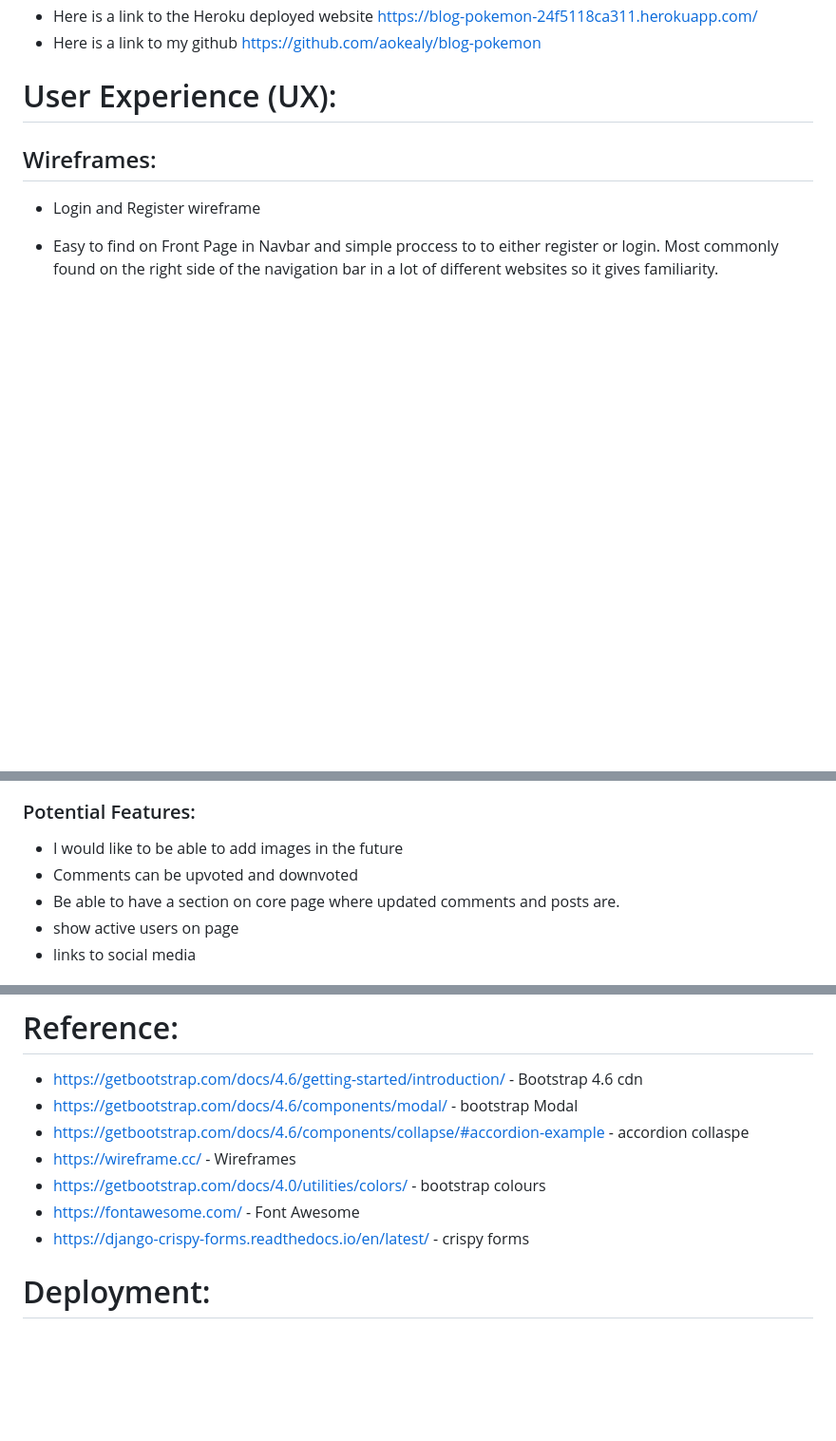
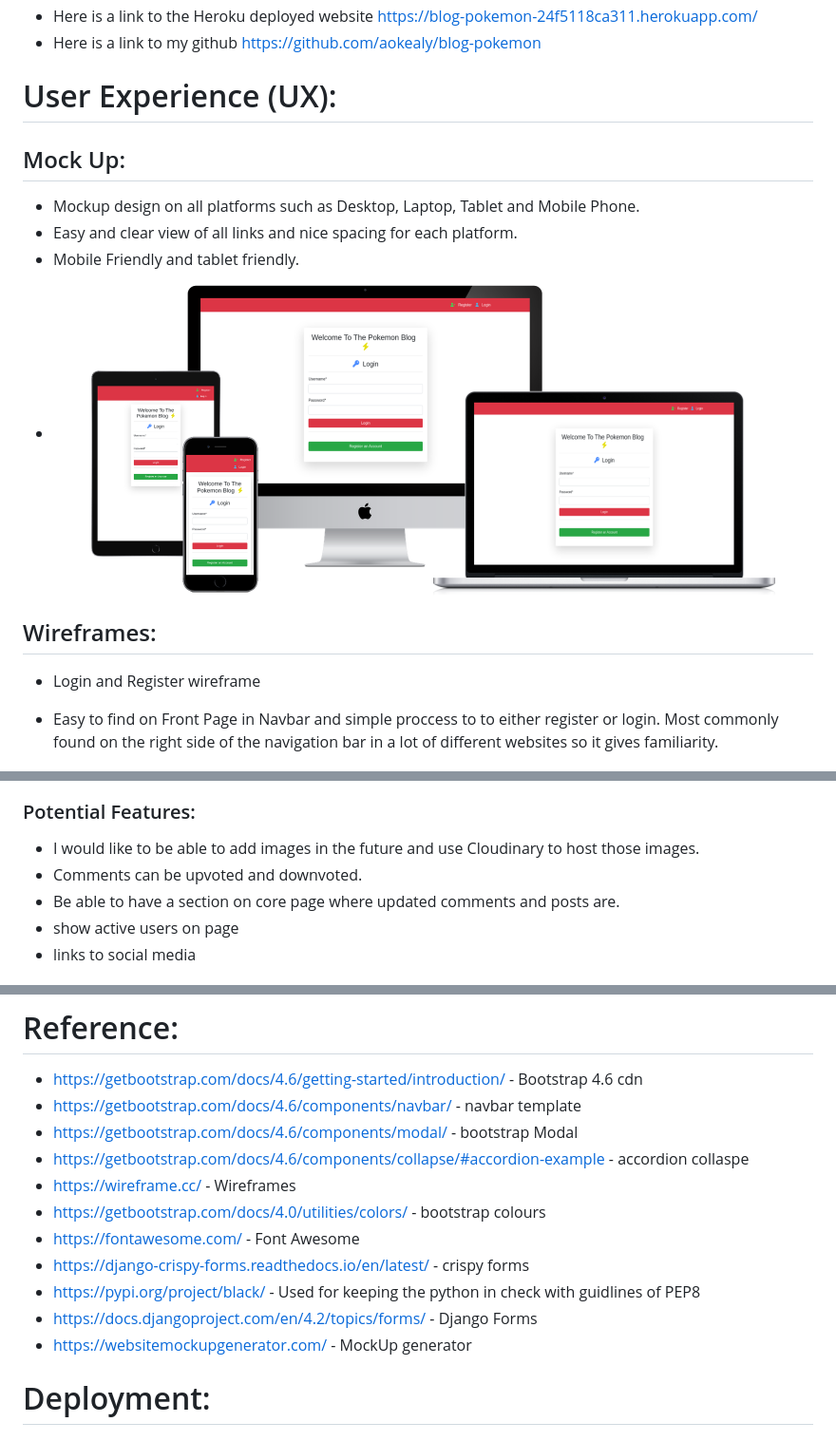
Before and after one commit to aokealy/blog-pokemon, a Markdown page: README.md, 3 parts joined by grey strips. Shown: that part at 95% size. Rendered like a GitHub page; pictures changed too: media/mockup-image.png (added); blank space fills up the shorter version.

Commit message:
add images to readme for different parts of the readme file

```diff
--- a/README.md
+++ b/README.md
@@ -4,6 +4,13 @@ I have always been passionate about Pokemon so I wanted to create a simple pokem
 - Here is a link to the Heroku deployed website https://blog-pokemon-24f5118ca311.herokuapp.com/
 - Here is a link to my github https://github.com/aokealy/blog-pokemon
 # User Experience (UX):
+
+## Mock Up:
+- Mockup design on all platforms such as Desktop, Laptop, Tablet and Mobile Phone.
+- Easy and clear view of all links and nice spacing for each platform.
+- Mobile Friendly and tablet friendly.
+- ![Screenshot](/media/mockup-image.png)
+
 ## Wireframes:
 - Login and Register wireframe
 - Easy to find on Front Page in Navbar and simple proccess to to either register or login. Most commonly found on the right side of the navigation bar in a lot of different websites so it gives familiarity.
@@ -77,8 +89,8 @@ I have always been passionate about Pokemon so I wanted to create a simple pokem
 
 ### Potential Features:
 
-- I would like to be able to add images in the future
-- Comments can be upvoted and downvoted
+- I would like to be able to add images in the future and use Cloudinary to host those images.
+- Comments can be upvoted and downvoted.
 - Be able to have a section on core page where updated comments and posts are.
 - show active users on page
 - links to social media
@@ -154,13 +179,16 @@ Testing is hard but very important to make sure that all functions of your code
 
 # Reference:
 - https://getbootstrap.com/docs/4.6/getting-started/introduction/ - Bootstrap 4.6 cdn
+- https://getbootstrap.com/docs/4.6/components/navbar/ - navbar template
 - https://getbootstrap.com/docs/4.6/components/modal/ - bootstrap Modal
 - https://getbootstrap.com/docs/4.6/components/collapse/#accordion-example - accordion collaspe
 - https://wireframe.cc/ - Wireframes
 - https://getbootstrap.com/docs/4.0/utilities/colors/ - bootstrap colours
 - https://fontawesome.com/ - Font Awesome
 - https://django-crispy-forms.readthedocs.io/en/latest/ - crispy forms
-
+- https://pypi.org/project/black/ - Used for keeping the python in check with guidlines of PEP8
+- https://docs.djangoproject.com/en/4.2/topics/forms/ - Django Forms
+- https://websitemockupgenerator.com/ - MockUp generator
 
 # Deployment:
 
```
Also changed, not shown: other parts of README.md (+23 -5 lines), media/chrome-test.PNG (added), media/firefox-test.PNG (added), media/microsoft-edge-test.PNG (added).
